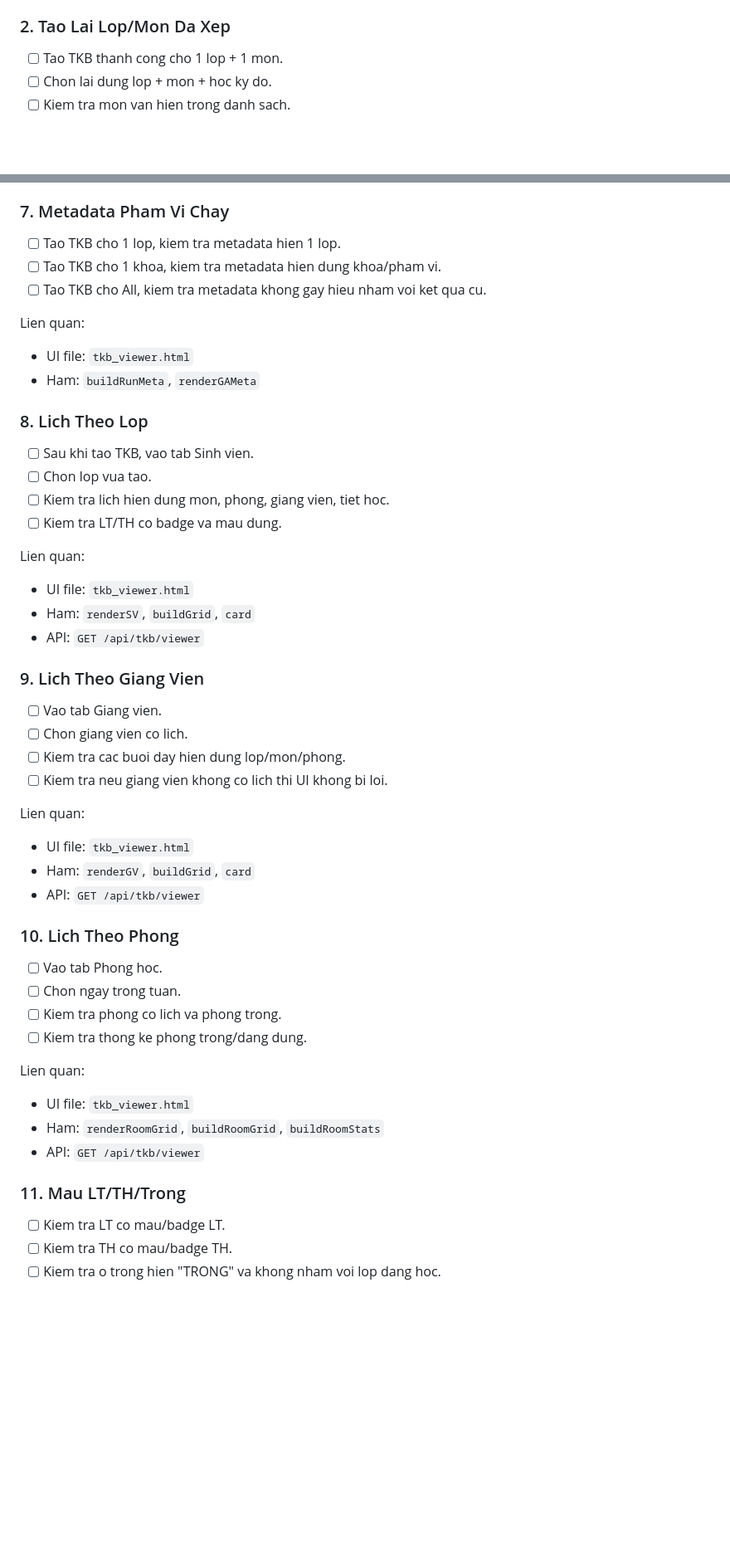
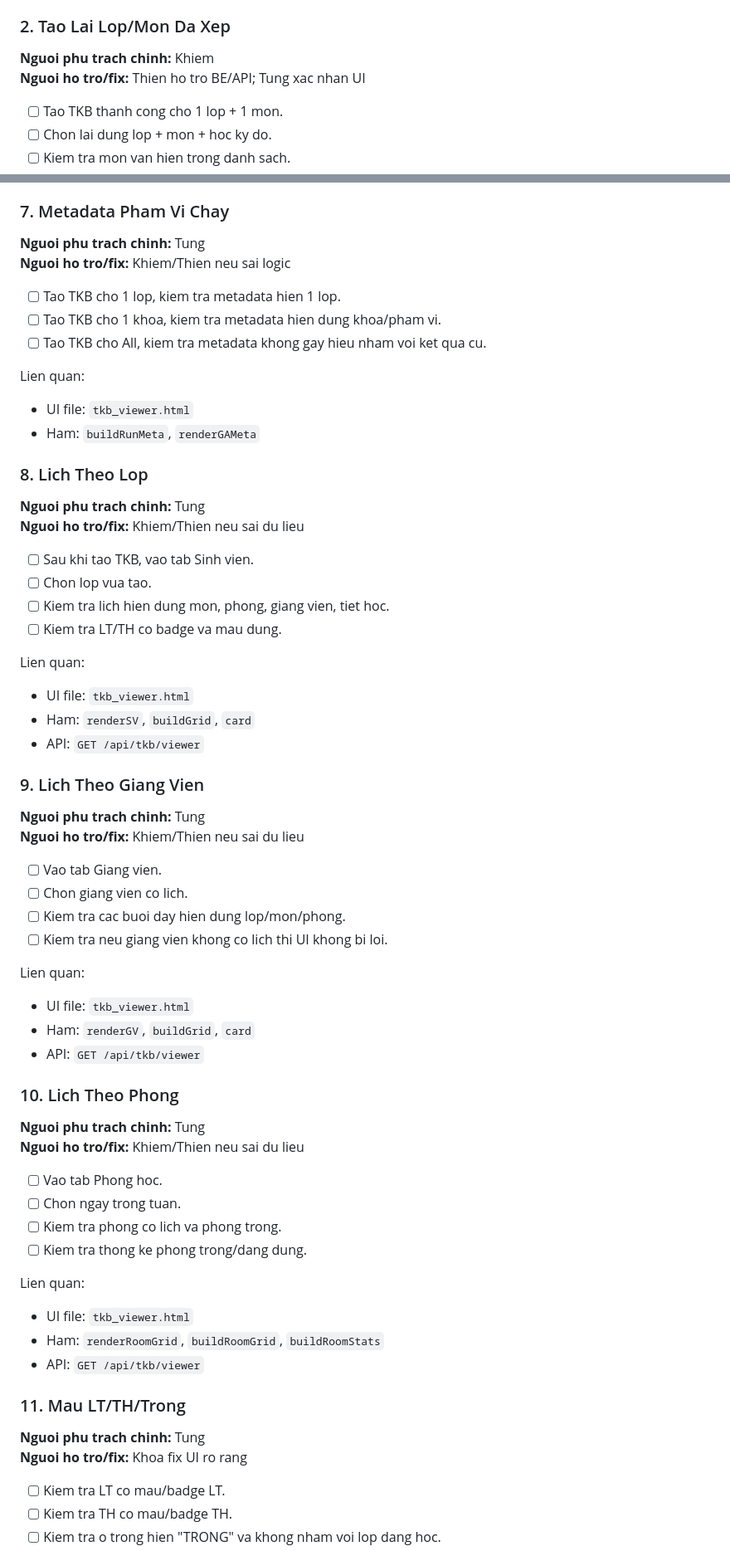
Before and after one commit to Nguyenvietduc795/ThuatToanGenDiTruyen-TKB-TuDong, a Markdown page: TEST_CHECKLIST.md, 2 parts joined by grey strips. Shown at 83% size. Drawn GitHub-style; blank space fills up the shorter version.

```diff
--- a/TEST_CHECKLIST.md
+++ b/TEST_CHECKLIST.md
@@ -30,6 +47,9 @@ Lien quan:
 - API: `GET /api/hocky`, `POST /api/ga/available-subjects`, `POST /api/ga/generate`, `GET /api/tkb/viewer`
 
 ### 2. Tao Lai Lop/Mon Da Xep
+**Nguoi phu trach chinh:** Khiem
+**Nguoi ho tro/fix:** Thien ho tro BE/API; Tung xac nhan UI
+
 - [ ] Tao TKB thanh cong cho 1 lop + 1 mon.
 - [ ] Chon lai dung lop + mon + hoc ky do.
 - [ ] Kiem tra mon van hien trong danh sach.
@@ -92,6 +124,9 @@ Lien quan:
 - API: `POST /api/ga/generate`
 
 ### 7. Metadata Pham Vi Chay
+**Nguoi phu trach chinh:** Tung
+**Nguoi ho tro/fix:** Khiem/Thien neu sai logic
+
 - [ ] Tao TKB cho 1 lop, kiem tra metadata hien 1 lop.
 - [ ] Tao TKB cho 1 khoa, kiem tra metadata hien dung khoa/pham vi.
 - [ ] Tao TKB cho All, kiem tra metadata khong gay hieu nham voi ket qua cu.
@@ -101,6 +136,9 @@ Lien quan:
 - Ham: `buildRunMeta`, `renderGAMeta`
 
 ### 8. Lich Theo Lop
+**Nguoi phu trach chinh:** Tung
+**Nguoi ho tro/fix:** Khiem/Thien neu sai du lieu
+
 - [ ] Sau khi tao TKB, vao tab Sinh vien.
 - [ ] Chon lop vua tao.
 - [ ] Kiem tra lich hien dung mon, phong, giang vien, tiet hoc.
@@ -112,6 +150,9 @@ Lien quan:
 - API: `GET /api/tkb/viewer`
 
 ### 9. Lich Theo Giang Vien
+**Nguoi phu trach chinh:** Tung
+**Nguoi ho tro/fix:** Khiem/Thien neu sai du lieu
+
 - [ ] Vao tab Giang vien.
 - [ ] Chon giang vien co lich.
 - [ ] Kiem tra cac buoi day hien dung lop/mon/phong.
@@ -123,6 +164,9 @@ Lien quan:
 - API: `GET /api/tkb/viewer`
 
 ### 10. Lich Theo Phong
+**Nguoi phu trach chinh:** Tung
+**Nguoi ho tro/fix:** Khiem/Thien neu sai du lieu
+
 - [ ] Vao tab Phong hoc.
 - [ ] Chon ngay trong tuan.
 - [ ] Kiem tra phong co lich va phong trong.
@@ -134,6 +178,9 @@ Lien quan:
 - API: `GET /api/tkb/viewer`
 
 ### 11. Mau LT/TH/Trong
+**Nguoi phu trach chinh:** Tung
+**Nguoi ho tro/fix:** Khoa fix UI ro rang
+
 - [ ] Kiem tra LT co mau/badge LT.
 - [ ] Kiem tra TH co mau/badge TH.
 - [ ] Kiem tra o trong hien "TRONG" va khong nham voi lop dang hoc.
```
Also changed, not shown: other parts of TEST_CHECKLIST.md (+59 -0 lines).
